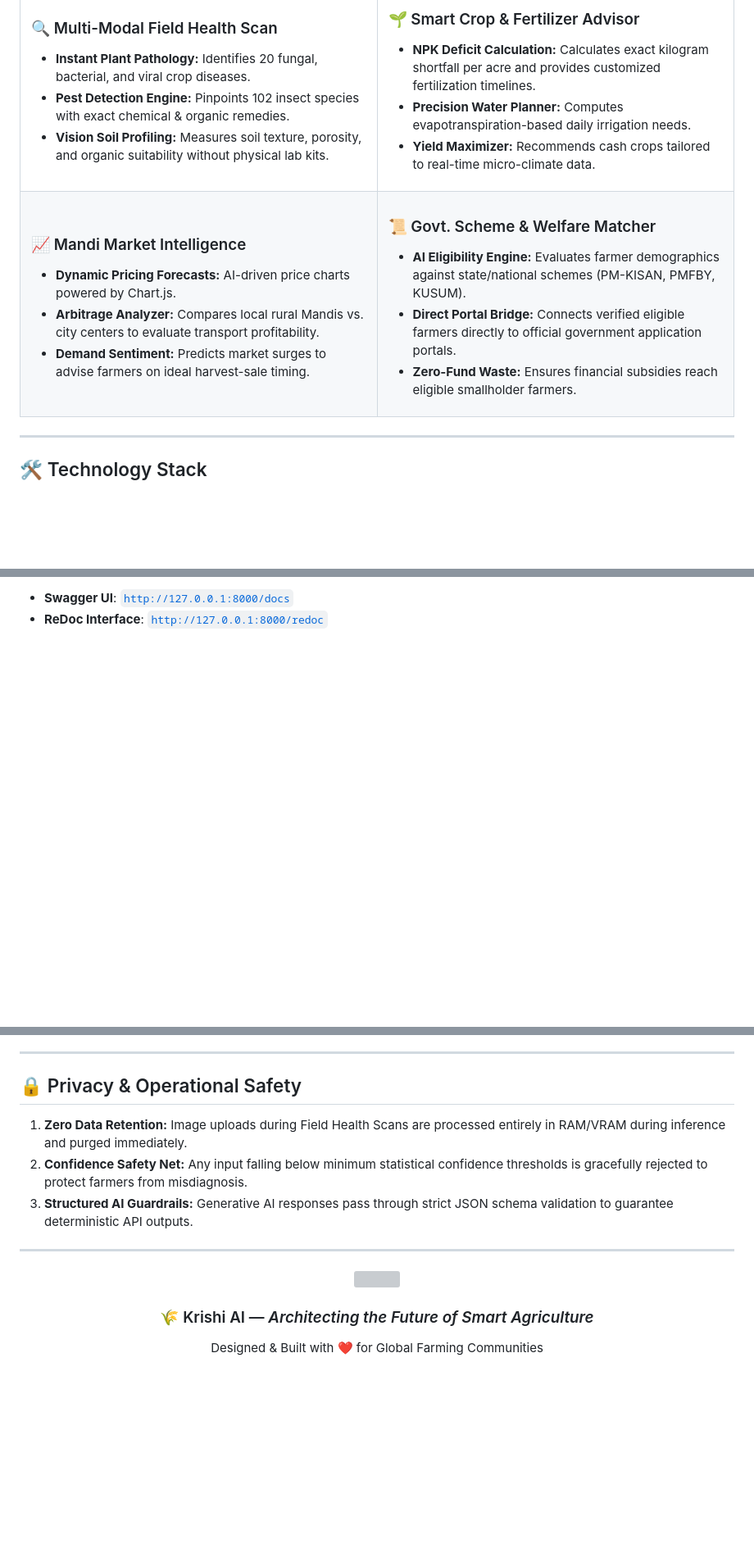
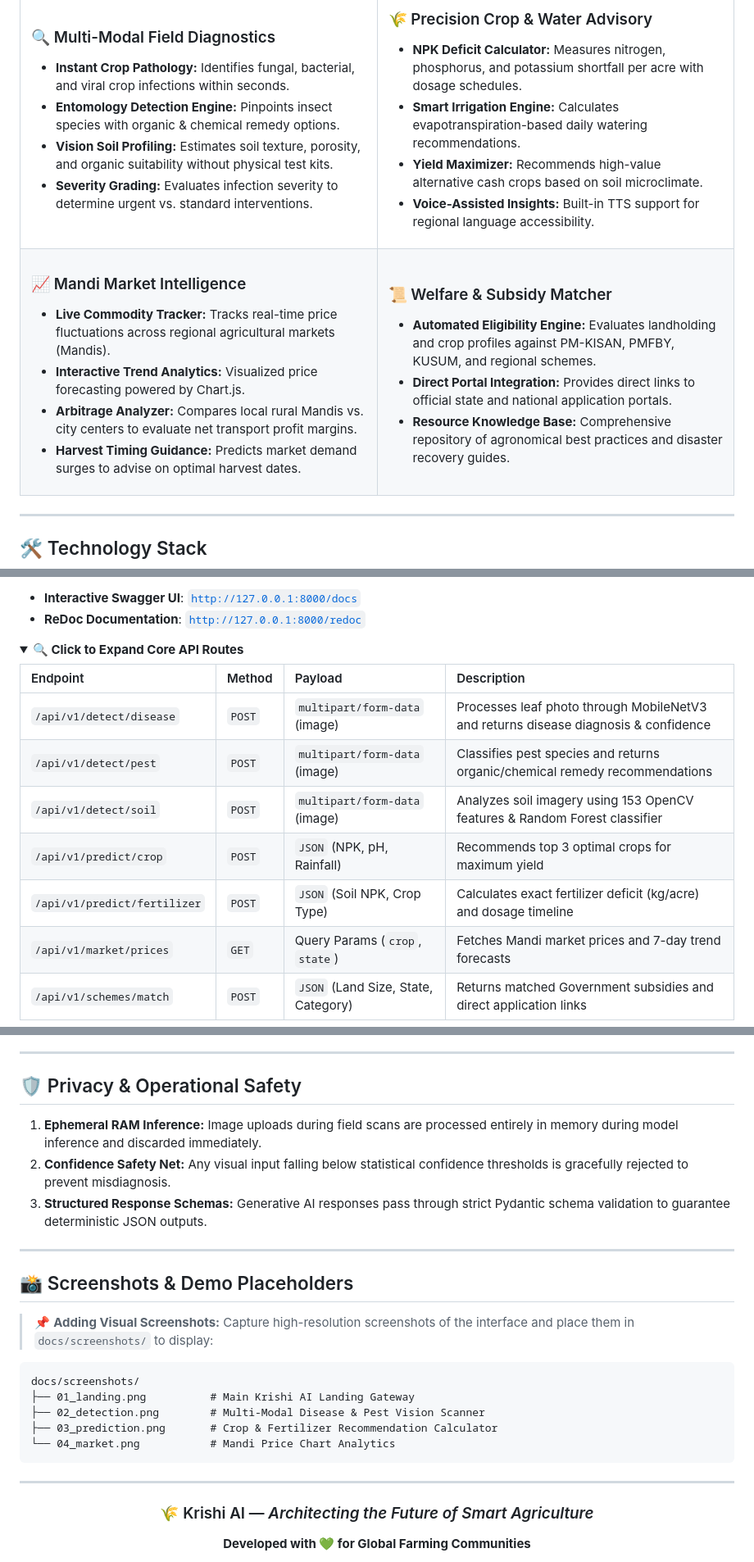
Before and after one commit to jeswanth90630/Krishi-ai, a Markdown page: README.md, 3 parts joined by grey strips. Shown at 82% size. Rendered like a GitHub page; folded sections open; blank space fills up the shorter version; grey boxes are pictures that could not be loaded.

````diff
--- a/README.md
+++ b/README.md
@@ -126,18 +140,20 @@ Krishi AI replaces single-model limitations with a **Hybrid Machine Learning Arc
   <tr>
     <td width="50%" valign="top">
-      <h3>🔍 Multi-Modal Field Health Scan</h3>
+      <h3>🔍 Multi-Modal Field Diagnostics</h3>
       <ul>
-        <li><b>Instant Plant Pathology:</b> Identifies 20 fungal, bacterial, and viral crop diseases.</li>
-        <li><b>Pest Detection Engine:</b> Pinpoints 102 insect species with exact chemical & organic remedies.</li>
-        <li><b>Vision Soil Profiling:</b> Measures soil texture, porosity, and organic suitability without physical lab kits.</li>
+        <li><b>Instant Crop Pathology:</b> Identifies fungal, bacterial, and viral crop infections within seconds.</li>
+        <li><b>Entomology Detection Engine:</b> Pinpoints insect species with organic & chemical remedy options.</li>
+        <li><b>Vision Soil Profiling:</b> Estimates soil texture, porosity, and organic suitability without physical test kits.</li>
+        <li><b>Severity Grading:</b> Evaluates infection severity to determine urgent vs. standard interventions.</li>
       </ul>
     </td>
     <td width="50%" valign="top">
-      <h3>🌱 Smart Crop & Fertilizer Advisor</h3>
+      <h3>🌾 Precision Crop & Water Advisory</h3>
       <ul>
-        <li><b>NPK Deficit Calculation:</b> Calculates exact kilogram shortfall per acre and provides customized fertilization timelines.</li>
-        <li><b>Precision Water Planner:</b> Computes evapotranspiration-based daily irrigation needs.</li>
-        <li><b>Yield Maximizer:</b> Recommends cash crops tailored to real-time micro-climate data.</li>
+        <li><b>NPK Deficit Calculator:</b> Measures nitrogen, phosphorus, and potassium shortfall per acre with dosage schedules.</li>
+        <li><b>Smart Irrigation Engine:</b> Calculates evapotranspiration-based daily watering recommendations.</li>
+        <li><b>Yield Maximizer:</b> Recommends high-value alternative cash crops based on soil microclimate.</li>
+        <li><b>Voice-Assisted Insights:</b> Built-in TTS support for regional language accessibility.</li>
       </ul>
     </td>
   </tr>
@@ -145,17 +161,18 @@ Krishi AI replaces single-model limitations with a **Hybrid Machine Learning Arc
     <td width="50%" valign="top">
       <h3>📈 Mandi Market Intelligence</h3>
       <ul>
-        <li><b>Dynamic Pricing Forecasts:</b> AI-driven price charts powered by Chart.js.</li>
-        <li><b>Arbitrage Analyzer:</b> Compares local rural Mandis vs. city centers to evaluate transport profitability.</li>
-        <li><b>Demand Sentiment:</b> Predicts market surges to advise farmers on ideal harvest-sale timing.</li>
+        <li><b>Live Commodity Tracker:</b> Tracks real-time price fluctuations across regional agricultural markets (Mandis).</li>
+        <li><b>Interactive Trend Analytics:</b> Visualized price forecasting powered by Chart.js.</li>
+        <li><b>Arbitrage Analyzer:</b> Compares local rural Mandis vs. city centers to evaluate net transport profit margins.</li>
+        <li><b>Harvest Timing Guidance:</b> Predicts market demand surges to advise on optimal harvest dates.</li>
       </ul>
     </td>
     <td width="50%" valign="top">
-      <h3>📜 Govt. Scheme & Welfare Matcher</h3>
+      <h3>📜 Welfare & Subsidy Matcher</h3>
       <ul>
-        <li><b>AI Eligibility Engine:</b> Evaluates farmer demographics against state/national schemes (PM-KISAN, PMFBY, KUSUM).</li>
-        <li><b>Direct Portal Bridge:</b> Connects verified eligible farmers directly to official government application portals.</li>
-        <li><b>Zero-Fund Waste:</b> Ensures financial subsidies reach eligible smallholder farmers.</li>
+        <li><b>Automated Eligibility Engine:</b> Evaluates landholding and crop profiles against PM-KISAN, PMFBY, KUSUM, and regional schemes.</li>
+        <li><b>Direct Portal Integration:</b> Provides direct links to official state and national application portals.</li>
+        <li><b>Resource Knowledge Base:</b> Comprehensive repository of agronomical best practices and disaster recovery guides.</li>
       </ul>
     </td>
   </tr>
@@ -275,3 +311,17 @@ Once the backend service is running, interact with live endpoint specs:
 
-- **Swagger UI**: [`http://127.0.0.1:8000/docs`](http://127.0.0.1:8000/docs)
-- **ReDoc Interface**: [`http://127.0.0.1:8000/redoc`](http://127.0.0.1:8000/redoc)
+- **Interactive Swagger UI**: [`http://127.0.0.1:8000/docs`](http://127.0.0.1:8000/docs)
+- **ReDoc Documentation**: [`http://127.0.0.1:8000/redoc`](http://127.0.0.1:8000/redoc)
+
+<details>
+<summary><strong>🔍 Click to Expand Core API Routes</strong></summary>
+
+| Endpoint | Method | Payload | Description |
+| :--- | :--- | :--- | :--- |
+| `/api/v1/detect/disease` | `POST` | `multipart/form-data` (image) | Processes leaf photo through MobileNetV3 and returns disease diagnosis & confidence |
+| `/api/v1/detect/pest` | `POST` | `multipart/form-data` (image) | Classifies pest species and returns organic/chemical remedy recommendations |
+| `/api/v1/detect/soil` | `POST` | `multipart/form-data` (image) | Analyzes soil imagery using 153 OpenCV features & Random Forest classifier |
+| `/api/v1/predict/crop` | `POST` | `JSON` (NPK, pH, Rainfall) | Recommends top 3 optimal crops for maximum yield |
+| `/api/v1/predict/fertilizer` | `POST` | `JSON` (Soil NPK, Crop Type) | Calculates exact fertilizer deficit (kg/acre) and dosage timeline |
+| `/api/v1/market/prices` | `GET` | Query Params (`crop`, `state`) | Fetches Mandi market prices and 7-day trend forecasts |
+| `/api/v1/schemes/match` | `POST` | `JSON` (Land Size, State, Category) | Returns matched Government subsidies and direct application links |
+
@@ -278,11 +329,25 @@ Once the backend service is running, interact with live endpoint specs:
 
 ---
 
-## 🔒 Privacy & Operational Safety
+## 🛡️ Privacy & Operational Safety
 
-1. **Zero Data Retention:** Image uploads during Field Health Scans are processed entirely in RAM/VRAM during inference and purged immediately.
-2. **Confidence Safety Net:** Any input falling below minimum statistical confidence thresholds is gracefully rejected to protect farmers from misdiagnosis.
-3. **Structured AI Guardrails:** Generative AI responses pass through strict JSON schema validation to guarantee deterministic API outputs.
+1. **Ephemeral RAM Inference:** Image uploads during field scans are processed entirely in memory during model inference and discarded immediately.
+2. **Confidence Safety Net:** Any visual input falling below statistical confidence thresholds is gracefully rejected to prevent misdiagnosis.
+3. **Structured Response Schemas:** Generative AI responses pass through strict Pydantic schema validation to guarantee deterministic JSON outputs.
+
+---
+
+## 📸 Screenshots & Demo Placeholders
+
+> 📌 **Adding Visual Screenshots:** Capture high-resolution screenshots of the interface and place them in `docs/screenshots/` to display:
+
+```text
+docs/screenshots/
+├── 01_landing.png          # Main Krishi AI Landing Gateway
+├── 02_detection.png        # Multi-Modal Disease & Pest Vision Scanner
+├── 03_prediction.png       # Crop & Fertilizer Recommendation Calculator
+└── 04_market.png           # Mandi Price Chart Analytics
+```
 
 ---
 
@@ -293,6 +356,4 @@ Once the backend service is running, interact with live endpoint specs:
 ### 🌾 Krishi AI — *Architecting the Future of Smart Agriculture*
 
-<p align="center">
-  Designed & Built with ❤️ for Global Farming Communities
-</p>
+**Developed with 💚 for Global Farming Communities**
 
````
Also changed, not shown: other parts of README.md (+173 -143 lines).
